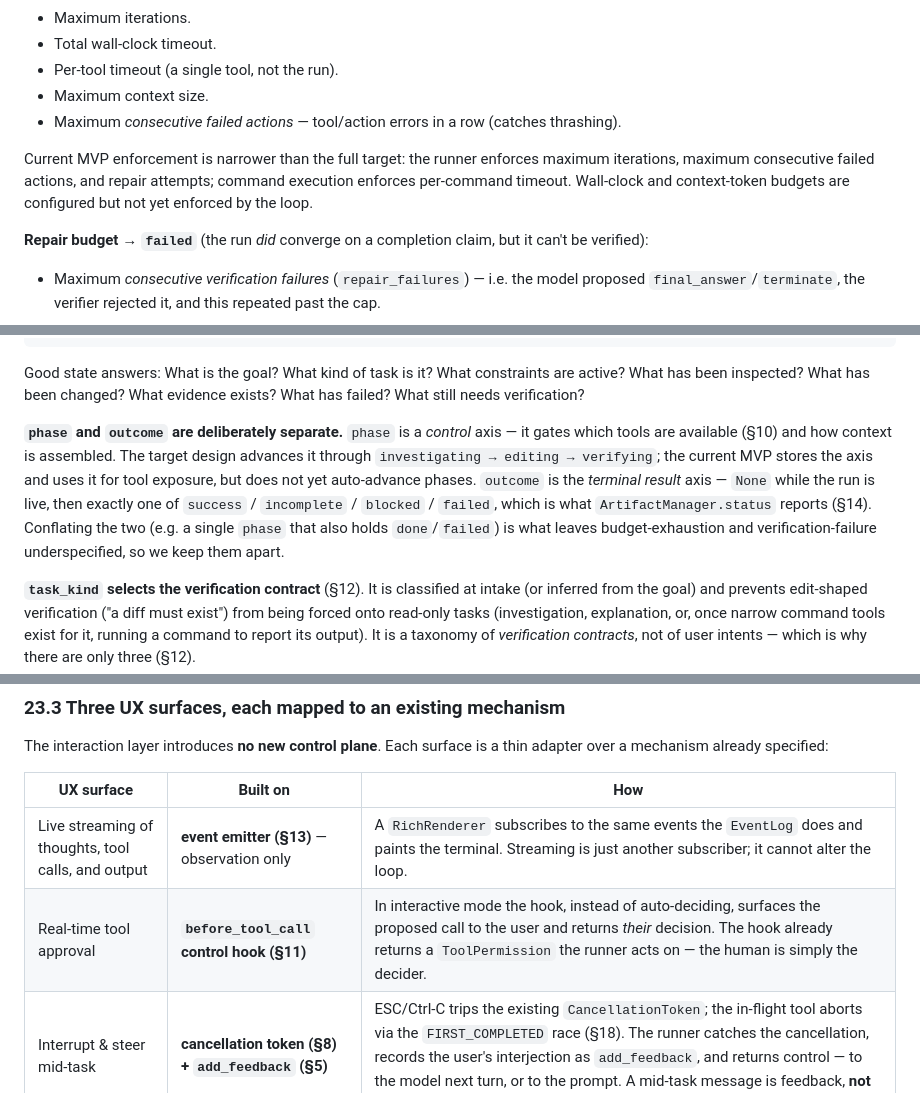
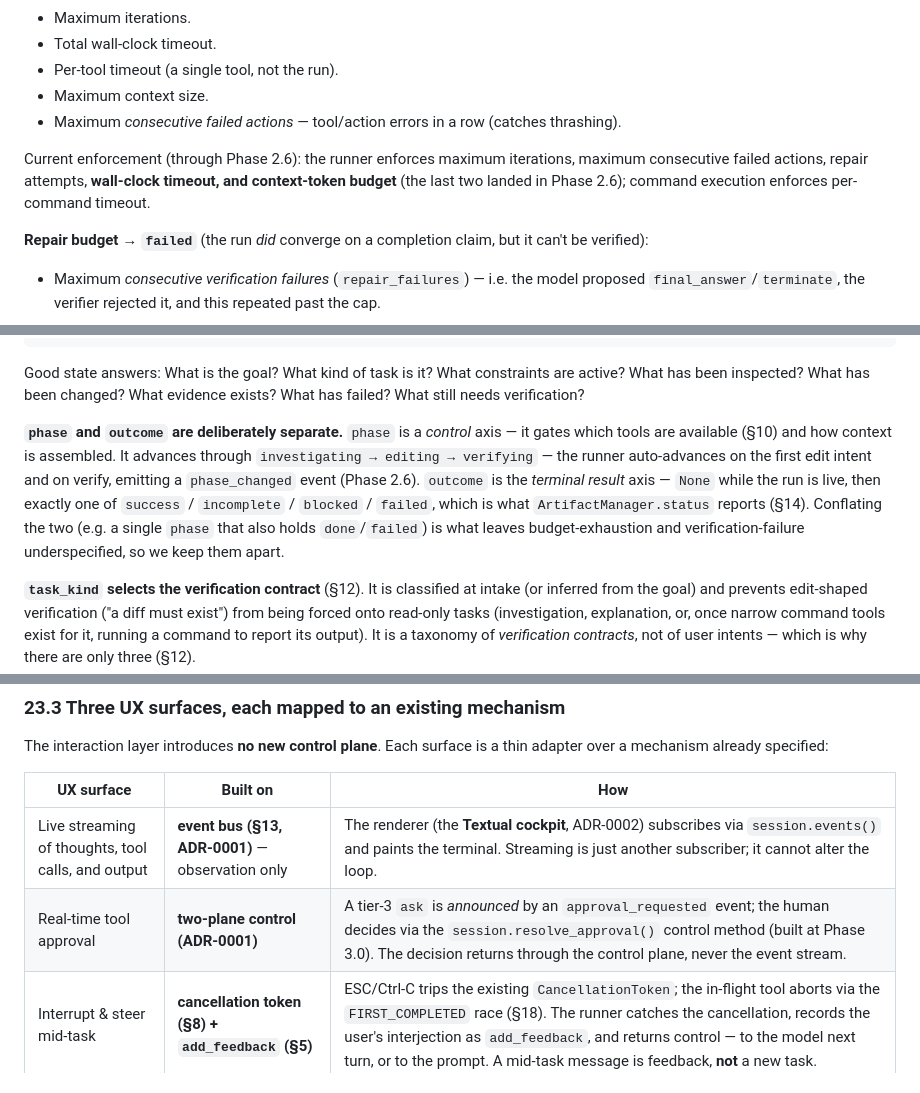
Before and after one commit to codexceed/avatar-harness, a Markdown page: HARNESS_DESIGN.md, 3 parts joined by grey strips. Drawn GitHub-style.

```diff
--- a/HARNESS_DESIGN.md
+++ b/HARNESS_DESIGN.md
@@ -152,7 +154,7 @@ Two *different kinds* of bound exist, and they map to different outcomes — thi
 - Maximum context size.
 - Maximum *consecutive failed actions* — tool/action errors in a row (catches thrashing).
 
-Current MVP enforcement is narrower than the full target: the runner enforces maximum iterations, maximum consecutive failed actions, and repair attempts; command execution enforces per-command timeout. Wall-clock and context-token budgets are configured but not yet enforced by the loop.
+Current enforcement (through Phase 2.6): the runner enforces maximum iterations, maximum consecutive failed actions, repair attempts, **wall-clock timeout, and context-token budget** (the last two landed in Phase 2.6); command execution enforces per-command timeout.
 
 **Repair budget → `failed`** (the run *did* converge on a completion claim, but it can't be verified):
 
@@ -305,7 +307,7 @@ class TaskState(BaseModel):
 
 Good state answers: What is the goal? What kind of task is it? What constraints are active? What has been inspected? What has been changed? What evidence exists? What has failed? What still needs verification?
 
-**`phase` and `outcome` are deliberately separate.** `phase` is a *control* axis — it gates which tools are available (§10) and how context is assembled. The target design advances it through `investigating → editing → verifying`; the current MVP stores the axis and uses it for tool exposure, but does not yet auto-advance phases. `outcome` is the *terminal result* axis — `None` while the run is live, then exactly one of `success` / `incomplete` / `blocked` / `failed`, which is what `ArtifactManager.status` reports (§14). Conflating the two (e.g. a single `phase` that also holds `done`/`failed`) is what leaves budget-exhaustion and verification-failure underspecified, so we keep them apart.
+**`phase` and `outcome` are deliberately separate.** `phase` is a *control* axis — it gates which tools are available (§10) and how context is assembled. It advances through `investigating → editing → verifying` — the runner auto-advances on the first edit intent and on verify, emitting a `phase_changed` event (Phase 2.6). `outcome` is the *terminal result* axis — `None` while the run is live, then exactly one of `success` / `incomplete` / `blocked` / `failed`, which is what `ArtifactManager.status` reports (§14). Conflating the two (e.g. a single `phase` that also holds `done`/`failed`) is what leaves budget-exhaustion and verification-failure underspecified, so we keep them apart.
 
 **`task_kind` selects the verification contract** (§12). It is classified at intake (or inferred from the goal) and prevents edit-shaped verification ("a diff must exist") from being forced onto read-only tasks (investigation, explanation, or, once narrow command tools exist for it, running a command to report its output). It is a taxonomy of *verification contracts*, not of user intents — which is why there are only three (§12).
 
@@ -776,8 +787,8 @@ The interaction layer introduces **no new control plane**. Each surface is a thi
 
 | UX surface | Built on | How |
 | --- | --- | --- |
-| Live streaming of thoughts, tool calls, and output | **event emitter (§13)** — observation only | A `RichRenderer` subscribes to the same events the `EventLog` does and paints the terminal. Streaming is just another subscriber; it cannot alter the loop. |
-| Real-time tool approval | **`before_tool_call` control hook (§11)** | In interactive mode the hook, instead of auto-deciding, surfaces the proposed call to the user and returns *their* decision. The hook already returns a `ToolPermission` the runner acts on — the human is simply the decider. |
+| Live streaming of thoughts, tool calls, and output | **event bus (§13, ADR-0001)** — observation only | The renderer (the **Textual cockpit**, ADR-0002) subscribes via `session.events()` and paints the terminal. Streaming is just another subscriber; it cannot alter the loop. |
+| Real-time tool approval | **two-plane control (ADR-0001)** | A tier-3 `ask` is *announced* by an `approval_requested` event; the human decides via the `session.resolve_approval()` control method (built at Phase 3.0). The decision returns through the control plane, never the event stream. |
 | Interrupt & steer mid-task | **cancellation token (§8) + `add_feedback` (§5)** | ESC/Ctrl-C trips the existing `CancellationToken`; the in-flight tool aborts via the `FIRST_COMPLETED` race (§18). The runner catches the cancellation, records the user's interjection as `add_feedback`, and returns control — to the model next turn, or to the prompt. A mid-task message is feedback, **not** a new task. |
 
 Approval UX (the hook rendering itself):
```
Also changed, not shown: other parts of HARNESS_DESIGN.md (+20 -9 lines).
